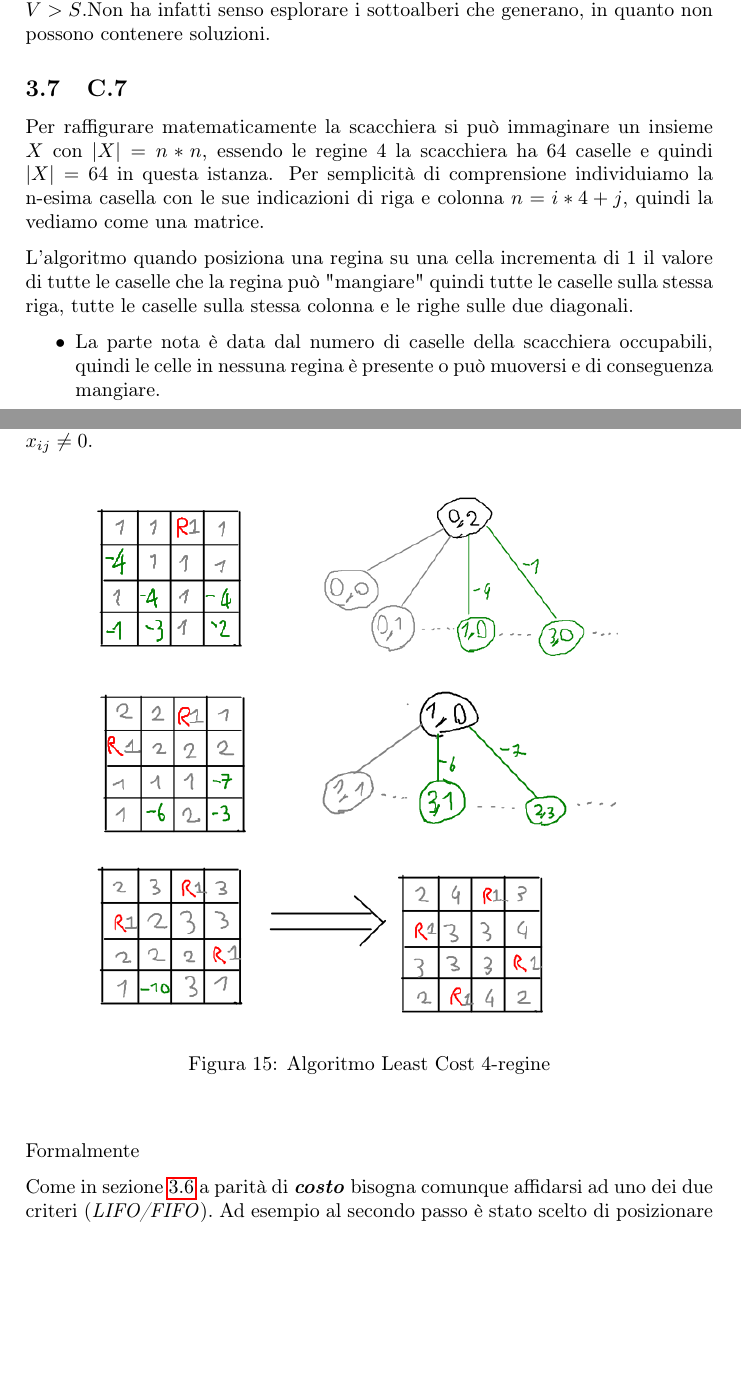
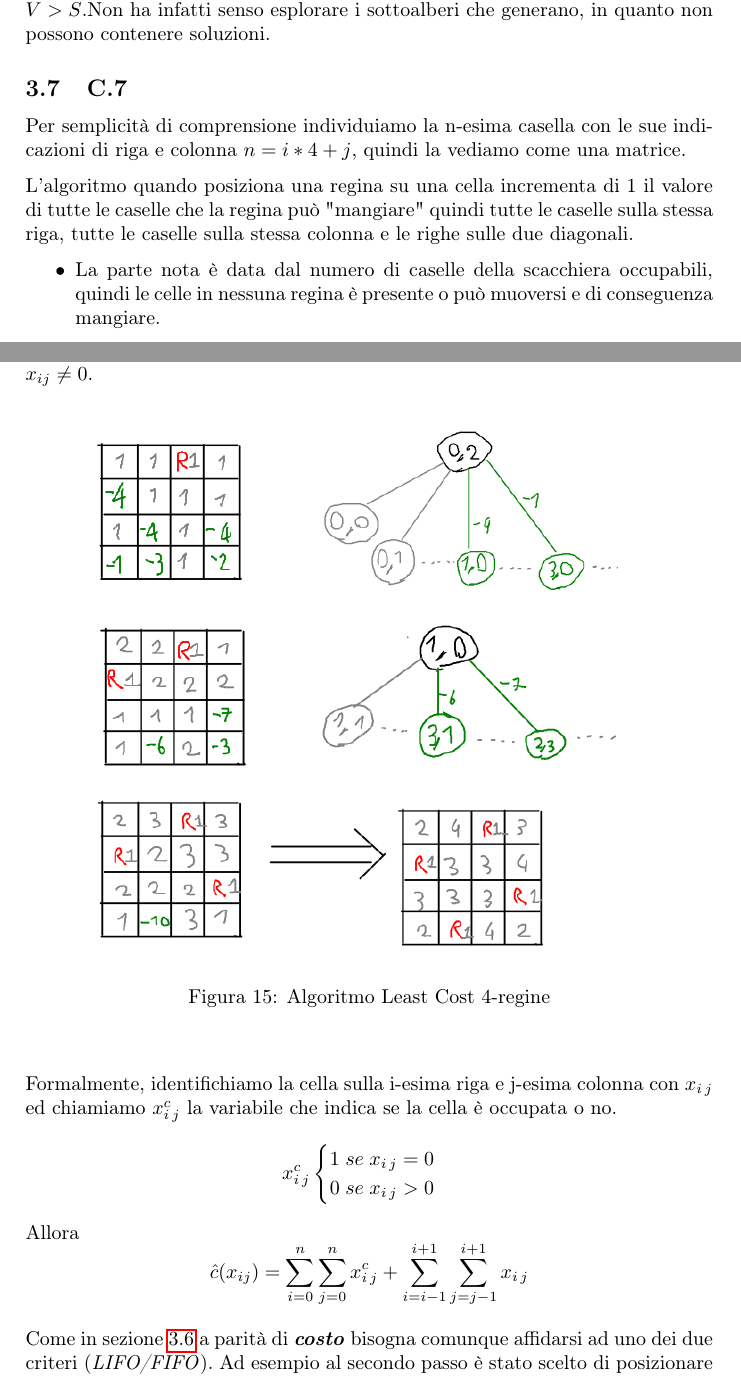
Before and after one commit to lory9894University/algcompl, a LaTeX document (domande_esame/risposte.tex): two parts of pages 17 and 18 of 40, joined at a grey line, cut so that both start at the same text, the shorter picture padded with empty space. Compiled offline with pdfLaTeX.

Commit message:
formalizzato C.7

```diff
--- a/domande_esame/risposte.tex
+++ b/domande_esame/risposte.tex
@@ -419,7 +419,6 @@ Ma a parità di \imp{costo} bisogna comunque affidarsi ad uno dei due criteri (\
 E naturalmente anche possibile migliorare l'efficenza di questa visita tramite pruning rimuovendo i rami dell'albero il cui valore $ f(h(x[0..j))) + \hat g(x[0..j)) - V > S$.Non ha infatti senso esplorare i sottoalberi che generano, in quanto non possono contenere soluzioni.
 %oltretutto nella funzione costo cerco di minimizzare il lower bound, altrimenti sarebbe un branch and bound
 \subsection{C.7}
-Per raffigurare matematicamente la scacchiera si può immaginare un insieme $X$ con $|X| = n*n$, essendo le regine 4 la scacchiera ha 64 caselle e quindi $|X| = 64$ in questa istanza.
 Per semplicità di comprensione individuiamo la n-esima casella con le sue indicazioni di riga e colonna $n = i*4 + j$, quindi la vediamo come una matrice.
 
 L'algoritmo quando posiziona una regina su una cella incrementa di 1 il valore di tutte le caselle che la regina può "mangiare" quindi tutte le caselle sulla stessa riga, tutte le caselle sulla stessa colonna e le righe sulle due diagonali.
@@ -434,7 +433,15 @@ Si può facilmente effettuare pruning, andando a rimuovere i sotto-alberi genera
 \caption{Algoritmo Least Cost 4-regine} \label{FIG:C7}
 \end{figure*}\\
 
-Formalmente %la vuoi davvero fare la definizione formale?
+Formalmente, identifichiamo la cella sulla i-esima riga e j-esima colonna con $x_{i\,j}$ ed chiamiamo $x_{i\,j}^c$ la variabile che indica se la cella è occupata o no.
+\begin{equation*}
+	x_{i\,j}^c\begin{cases}
+		1 \; se \; x_{i\,j} = 0\\
+		0 \; se \; x_{i\,j} > 0
+	\end{cases}
+\end{equation*}
+Allora
+$$ \hat c(x_{ij})= \sum^n_{i=0} \sum^n_{j=0} x_{i\,j}^c + \sum_{i=i-1}^{i+1} \sum_{j=j-1}^{i+1} x_{i\,j}$$
 
 Come in sezione \ref{SEC:C6} a parità di \imp{costo} bisogna comunque affidarsi ad uno dei due criteri (\textit{LIFO/FIFO}).
 Ad esempio al secondo passo è stato scelto di posizionare la regina nella cella $x_{0 \, 1}$ ma la si sarebbe potuta inserire anche in $x_{1 \, 2}$ o $x_{2 \, 3}$.
```
